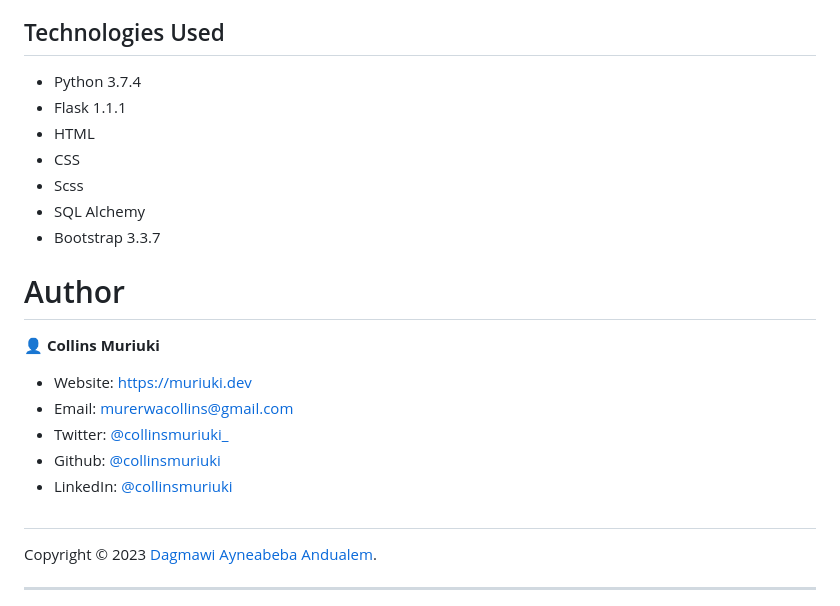
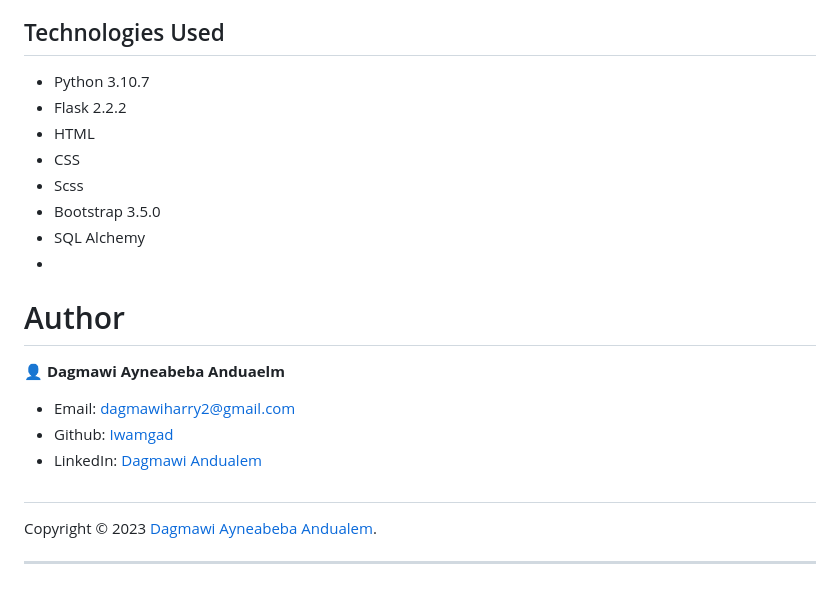
Before and after one commit to Iwamgad/EMovies, a Markdown page: README.md, the part around one of its changes. GitHub-like rendering.

Commit message:
I edited the readme file

```diff
--- a/README.md
+++ b/README.md
@@ -77,23 +77,22 @@ If you wish to deploy your app on heroku, you can follow the steps on this [gist
 * **Styling bug**: There seems to be an inconsistent arrangement of movie thumbnails on landing page as well as search results page.
 
 ## Technologies Used
-* Python 3.7.4
-* Flask 1.1.1
+* Python 3.10.7
+* Flask 2.2.2
 * HTML
 * CSS
 * Scss
+* Bootstrap 3.5.0
 * SQL Alchemy
-* Bootstrap 3.3.7
+*
 
 # Author
 
-👤 **Collins Muriuki**
+👤 **Dagmawi Ayneabeba Anduaelm**
 
-* Website: https://muriuki.dev
-* Email: murerwacollins@gmail.com
-* Twitter: [@collinsmuriuki_](https://twitter.com/collinsmuriuki_)
-* Github: [@collinsmuriuki](https://github.com/collinsmuriuki)
-* LinkedIn: [@collinsmuriuki](https://linkedin.com/in/collinsmuriuki)
+* Email: dagmawiharry2@gmail.com
+* Github: [Iwamgad](https://github.com/Iwamgad)
+* LinkedIn: [Dagmawi Andualem](https://www.linkedin.com/in/dagmawi-andualem-a03515240/)
 
 #
 
```
Also changed, not shown: other parts of README.md (+2 -2 lines).
